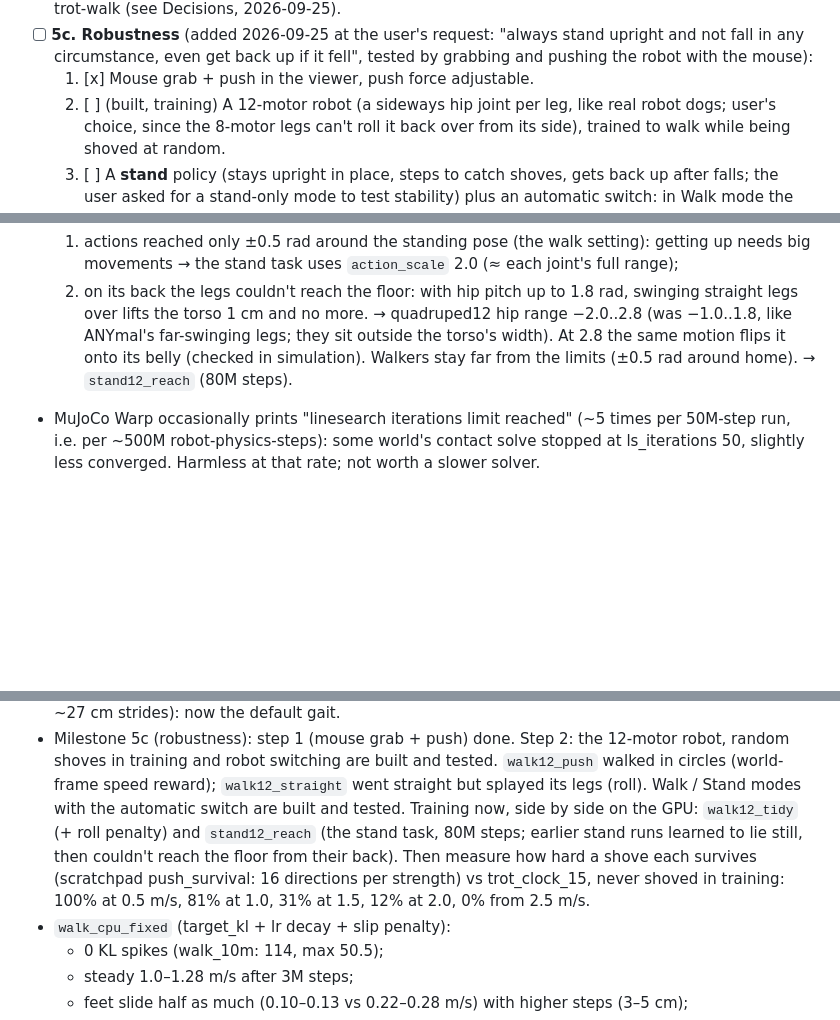
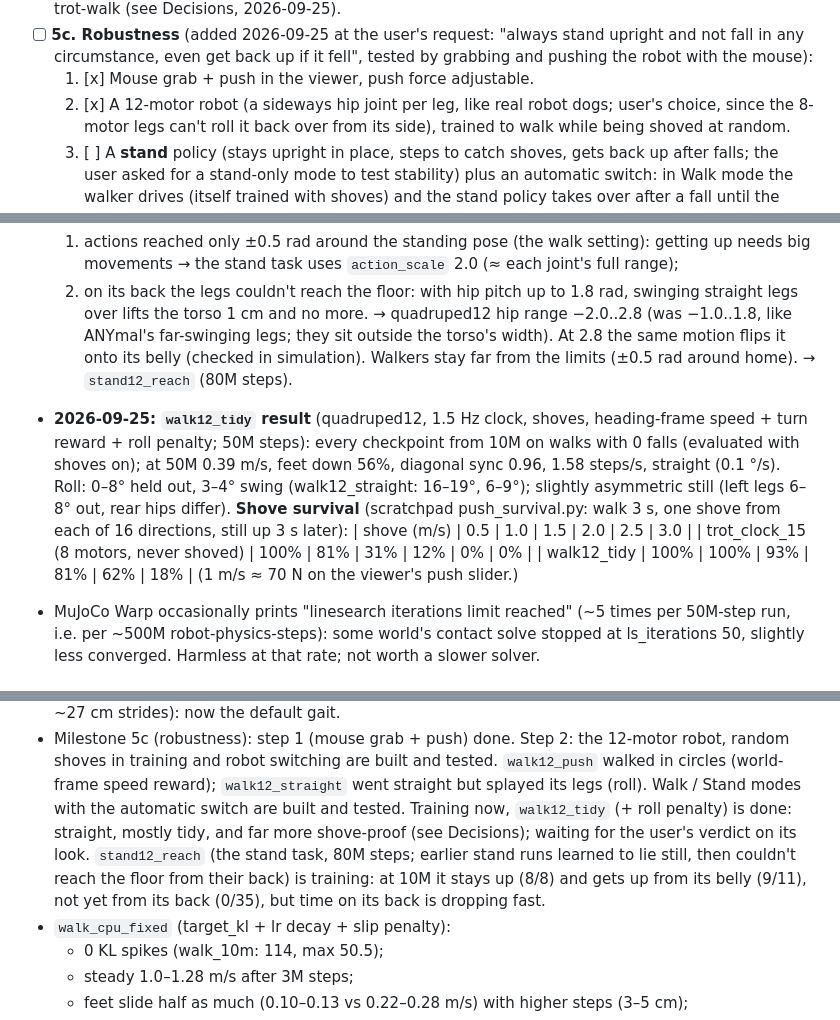
Before and after one commit to felixda9/robot3d, a Markdown page: CLAUDE.md, 3 parts joined by grey strips. Drawn GitHub-style; blank space fills up the shorter version.

Commit message:
CLAUDE.md: walk12_tidy result (shove-proof 12-motor walker)

```diff
--- a/CLAUDE.md
+++ b/CLAUDE.md
@@ -159,7 +159,7 @@ web/                    Vite + TypeScript + three.js frontend
   stand upright and not fall in any circumstance, even get back up if it
   fell", tested by grabbing and pushing the robot with the mouse):
   1. [x] Mouse grab + push in the viewer, push force adjustable.
-  2. [ ] (built, training) A 12-motor robot (a sideways hip joint per leg, like real robot
+  2. [x] A 12-motor robot (a sideways hip joint per leg, like real robot
      dogs; user's choice, since the 8-motor legs can't roll it back over
      from its side), trained to walk while being shoved at random.
   3. [ ] A **stand** policy (stays upright in place, steps to catch shoves,
@@ -692,6 +692,18 @@ web/                    Vite + TypeScript + three.js frontend
      2.8 the same motion flips it onto its belly (checked in simulation).
      Walkers stay far from the limits (±0.5 rad around home).
   → `stand12_reach` (80M steps).
+- **2026-09-25: `walk12_tidy` result** (quadruped12, 1.5 Hz clock, shoves,
+  heading-frame speed + turn reward + roll penalty; 50M steps): every
+  checkpoint from 10M on walks with 0 falls (evaluated with shoves on); at
+  50M 0.39 m/s, feet down 56%, diagonal sync 0.96, 1.58 steps/s,
+  straight (0.1 °/s). Roll: 0–8° held out, 3–4° swing (walk12_straight:
+  16–19°, 6–9°); slightly asymmetric still (left legs 6–8° out, rear
+  hips differ). **Shove survival** (scratchpad push_survival.py: walk 3 s,
+  one shove from each of 16 directions, still up 3 s later):
+  | shove (m/s) | 0.5 | 1.0 | 1.5 | 2.0 | 2.5 | 3.0 |
+  | trot_clock_15 (8 motors, never shoved) | 100% | 81% | 31% | 12% | 0% | 0% |
+  | walk12_tidy | 100% | 100% | 93% | 81% | 62% | 18% |
+  (1 m/s ≈ 70 N on the viewer's push slider.)
 - MuJoCo Warp occasionally prints "linesearch iterations limit reached"
   (~5 times per 50M-step run, i.e. per ~500M robot-physics-steps): some
   world's contact solve stopped at ls_iterations 50, slightly less
@@ -713,12 +725,12 @@ web/                    Vite + TypeScript + three.js frontend
   and tested. `walk12_push` walked in circles (world-frame speed reward);
   `walk12_straight` went straight but splayed its legs (roll). Walk /
   Stand modes with the automatic switch are built and tested. Training now,
-  side by side on the GPU: `walk12_tidy` (+ roll penalty) and
-  `stand12_reach` (the stand task, 80M steps; earlier stand runs learned to
-  lie still, then couldn't reach the floor from their back). Then measure how hard a shove each survives (scratchpad
-  push_survival: 16 directions per strength) vs trot_clock_15, never
-  shoved in training: 100% at 0.5 m/s, 81% at 1.0, 31% at 1.5, 12% at 2.0,
-  0% from 2.5 m/s.
+  `walk12_tidy` (+ roll penalty) is done: straight, mostly tidy, and far
+  more shove-proof (see Decisions); waiting for the user's verdict on its
+  look. `stand12_reach` (the stand task, 80M steps; earlier stand runs
+  learned to lie still, then couldn't reach the floor from their back) is
+  training: at 10M it stays up (8/8) and gets up from its belly (9/11), not
+  yet from its back (0/35), but time on its back is dropping fast.
 - `walk_cpu_fixed` (target_kl + lr decay + slip penalty):
   - 0 KL spikes (walk_10m: 114, max 50.5);
   - steady 1.0–1.28 m/s after 3M steps;
```
